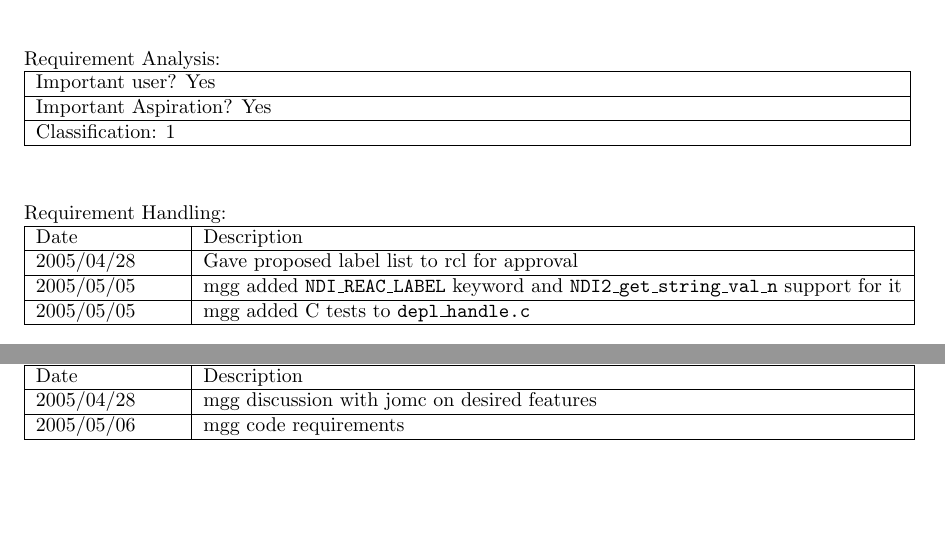
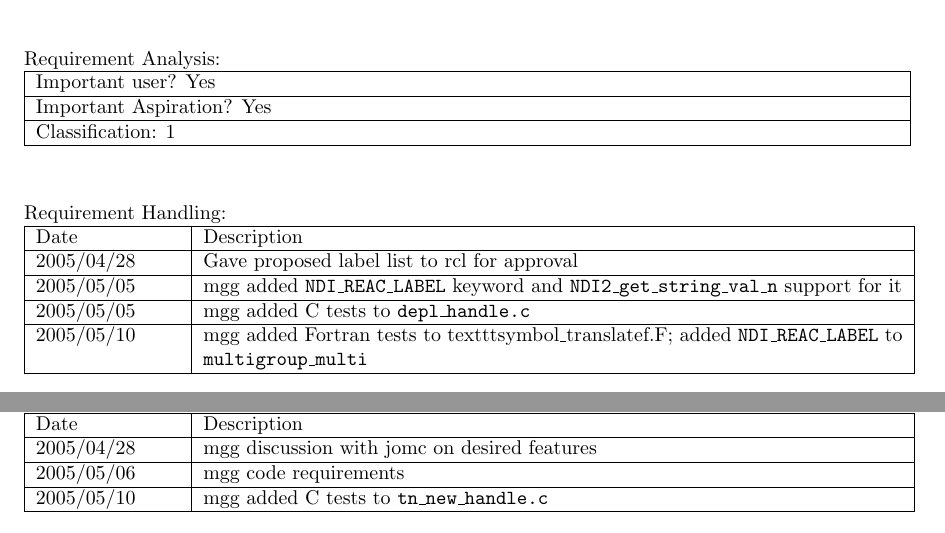
Before and after one commit to lanl/ndi, a LaTeX document (doc/reqt/rcf_2.0.2.tex, which reads doc/reqt/rcf12.tex, doc/reqt/rcf19.tex): two parts of pages 3 and 4 of 6, joined at a grey line, cut so that both start at the same text, the shorter picture padded with empty space. Compiled offline with pdfLaTeX.

Commit message:
updated test status

```diff
--- a/doc/reqt/rcf12.tex
+++ b/doc/reqt/rcf12.tex
@@ -56,5 +56,6 @@ Requirement Handling:
 Date & Description \\ \hline
 2005/04/28 & mgg discussion with jomc on desired features\\ \hline
 2005/05/06 & mgg code requirements\\ \hline
+2005/05/10 & mgg added C tests to \texttt{tn\_new\_handle.c} \\ \hline
 \end{tabular}
 \vspace{24pt}
--- a/doc/reqt/rcf19.tex
+++ b/doc/reqt/rcf19.tex
@@ -44,5 +44,7 @@ Date & Description \\ \hline
 2005/05/05 & mgg added \texttt{NDI\_REAC\_LABEL} keyword and
 \texttt{NDI2\_get\_string\_val\_n} support for it \\ \hline
 2005/05/05 & mgg added C tests to \texttt{depl\_handle.c} \\ \hline
+2005/05/10 & mgg added Fortran tests to texttt{symbol\_translatef.F};
+added \texttt{NDI\_REAC\_LABEL} to \texttt{multigroup\_multi} \\ \hline
 \end{tabular}
 \vspace{24pt}
```
Also changed, not shown: doc/reqt/makefile, 1 other file.
